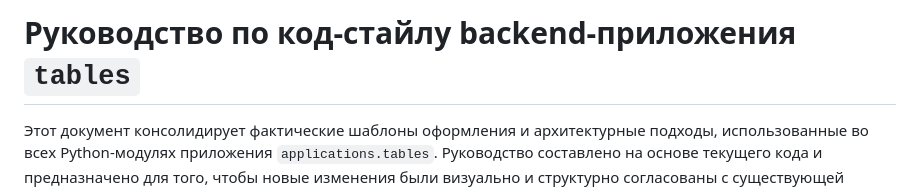
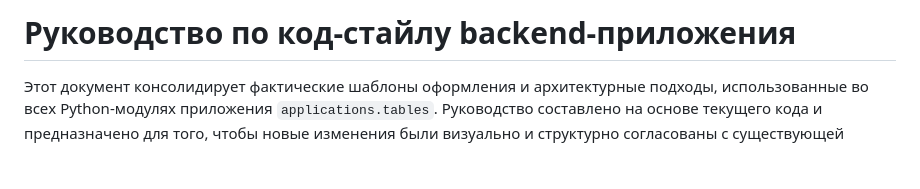
Before and after one commit to dadagust/kudos-testing, a Markdown page: CODESTYLE.md, the part around the change. Drawn GitHub-style; blank space fills up the shorter version.

Commit message:
codestyle

```diff
--- a/CODESTYLE.md
+++ b/CODESTYLE.md
@@ -1,4 +1,4 @@
-# Руководство по код-стайлу backend-приложения `tables`
+# Руководство по код-стайлу backend-приложения
 
 Этот документ консолидирует фактические шаблоны оформления и архитектурные подходы, использованные во всех Python-модулях приложения `applications.tables`. Руководство составлено на основе текущего кода и предназначено для того, чтобы новые изменения были визуально и структурно согласованы с существующей кодовой базой.
 
```
